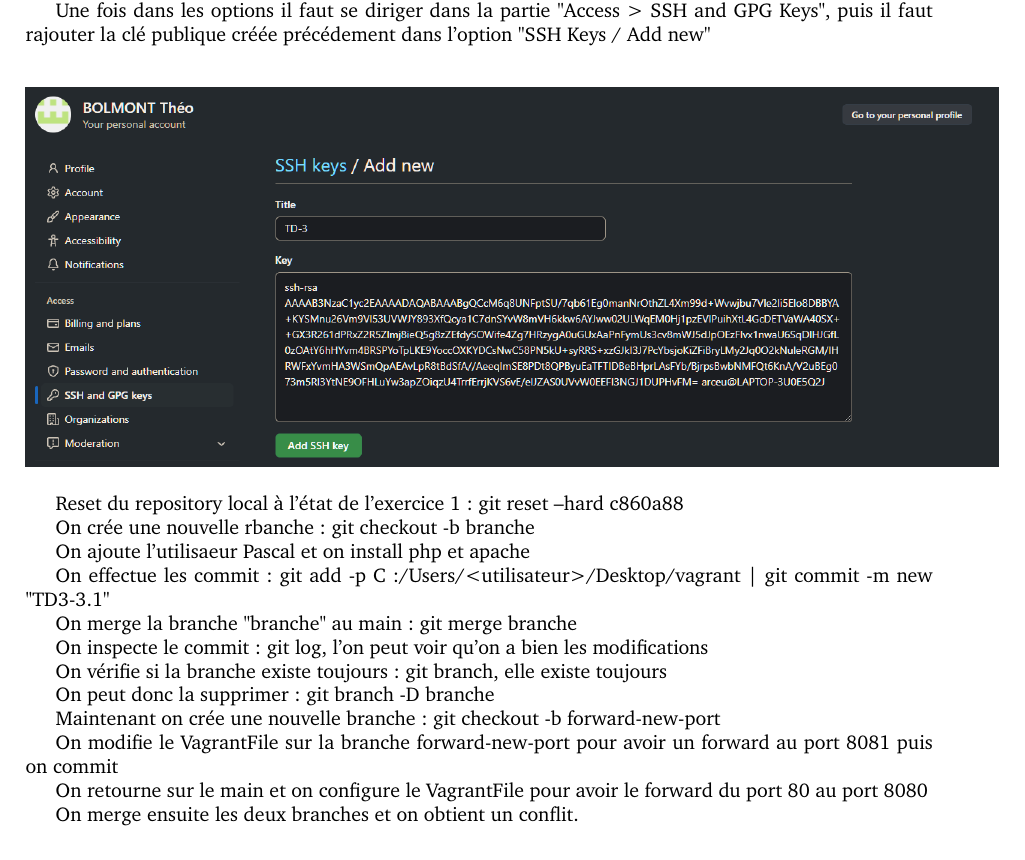
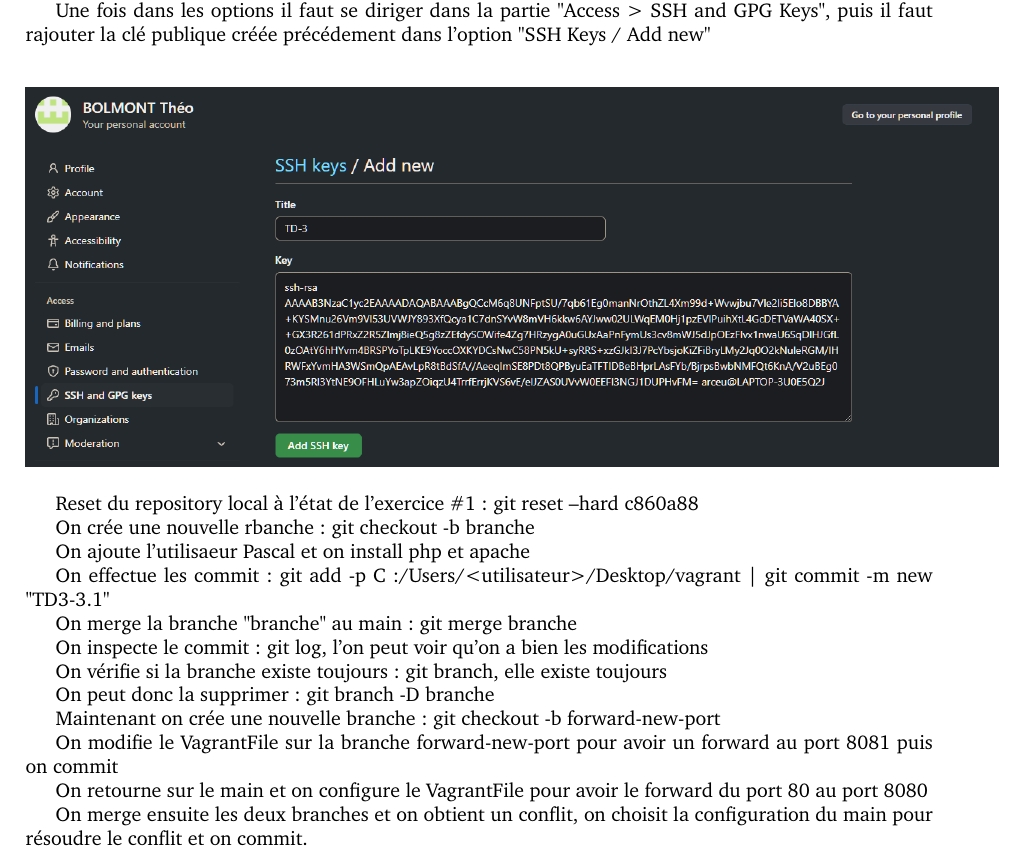
Before and after one commit to Boussett4u/Compte_Rendu_Outil_Libre, a LaTeX document (TP_PARADEIS_BOUSSETTA_BOLMONT.tex): part of page 8 of 8, cut so that both start at the same text. Compiled offline with pdfLaTeX.

Commit message:
TD3-3.3 Rédaction Latex
Push du latex à jour

```diff
--- a/TP_PARADEIS_BOUSSETTA_BOLMONT.tex
+++ b/TP_PARADEIS_BOUSSETTA_BOLMONT.tex
@@ -446,7 +446,7 @@
 \includegraphics[scale=0.5]{image/SSH.png}
 \end{center}
 
-Reset du repository local à l'état de l'exercice #1 : git reset --hard c860a88
+Reset du repository local à l'état de l'exercice \#1 : git reset --hard c860a88
 
 On crée une nouvelle rbanche : git checkout -b branche
 
@@ -468,6 +468,6 @@
 
 On retourne sur le main et on configure le VagrantFile pour avoir le forward du port 80 au port 8080
 
-On merge ensuite les deux branches et on obtient un conflit.
+On merge ensuite les deux branches et on obtient un conflit, on choisit la configuration du main pour résoudre le conflit et on commit.
 
 \end{document}
```
Also changed, not shown: TP_PARADEIS_BOUSSETTA_BOLMONT.pdf, 1 other file.
